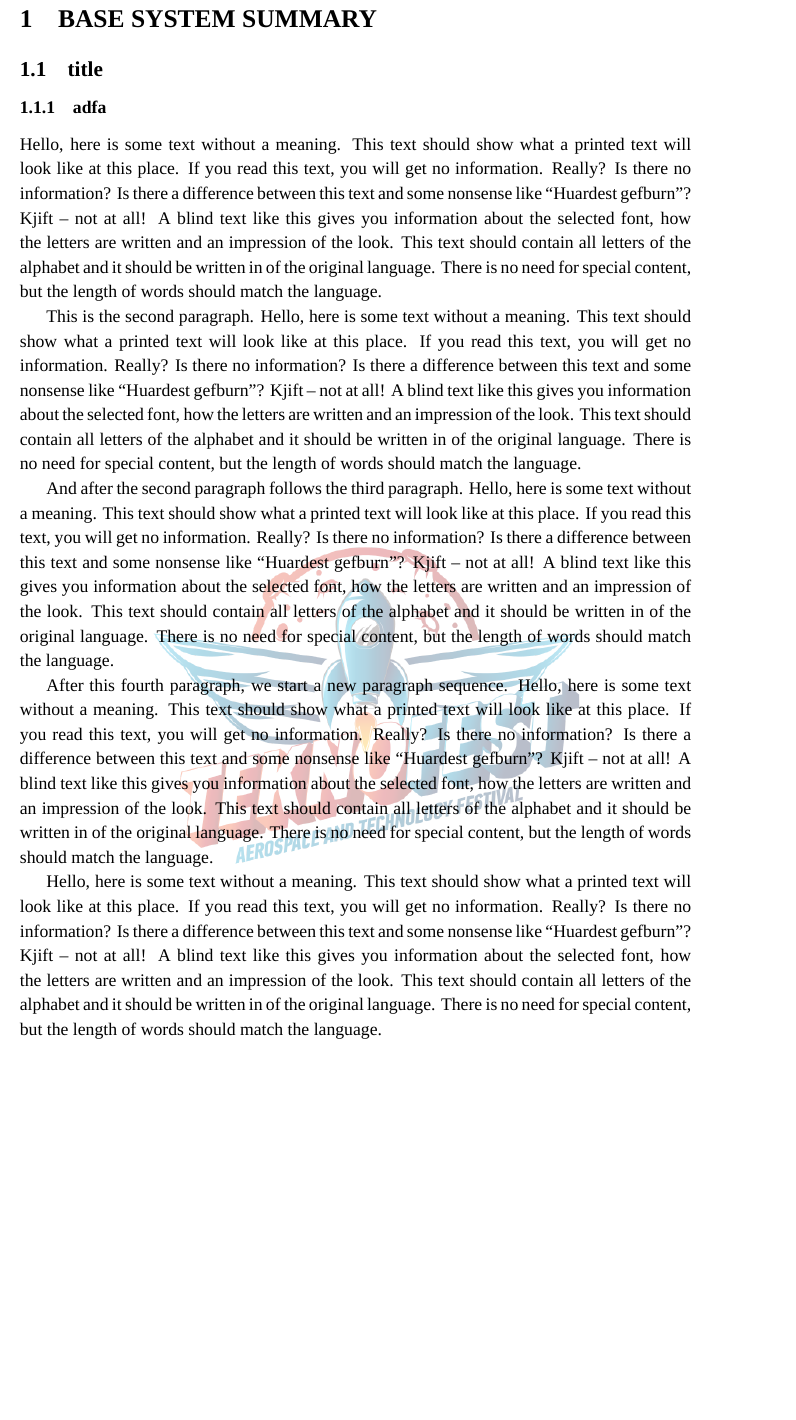
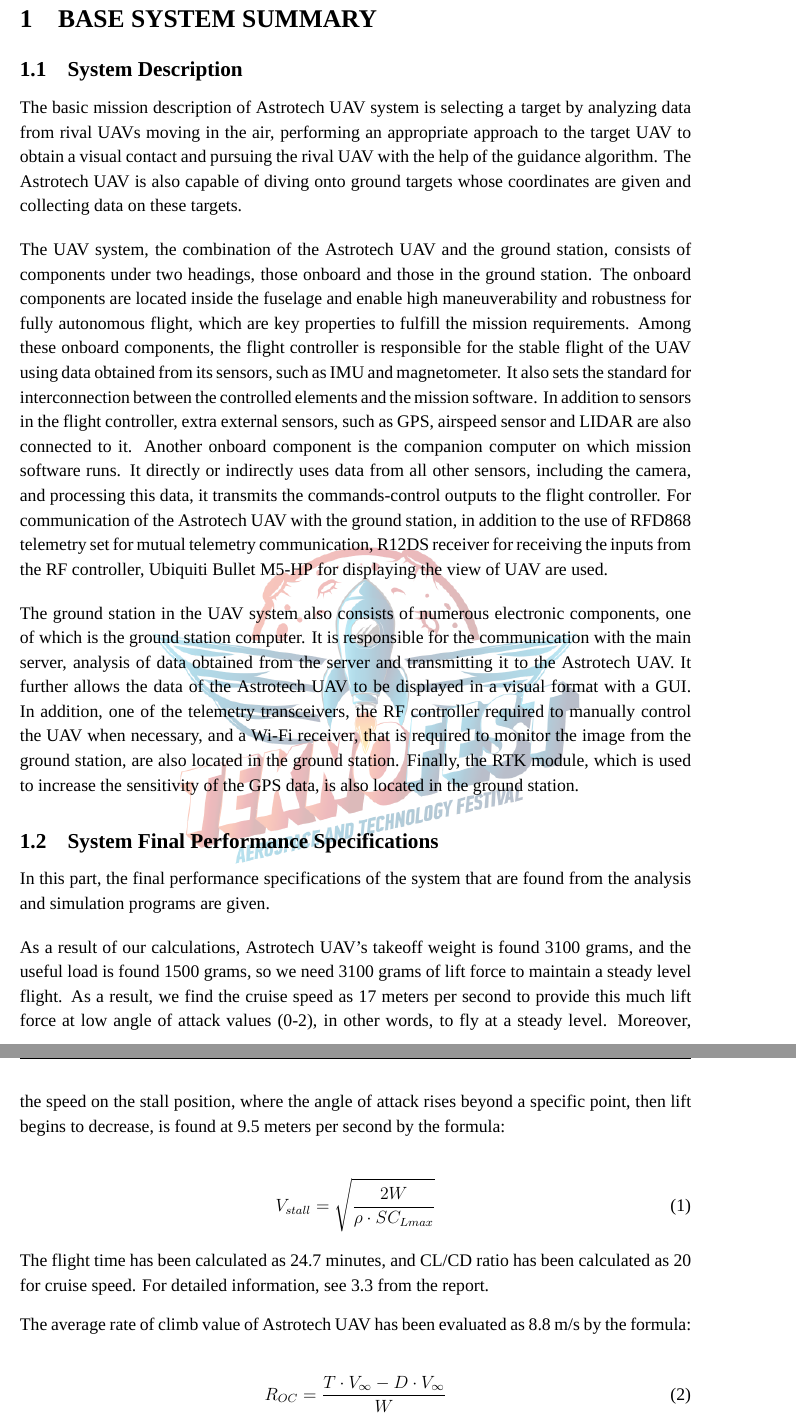
Before and after one commit to zadobudak/Astrotech-CDR, a LaTeX document (CDR.tex): part of page 3 of 4 before the commit and two parts of pages 3 and 4 of 6 after it, the two joined at a grey line, cut so that both start at the same text, the shorter picture padded with empty space. Compiled offline with XeLaTeX; a missing font is replaced by an installed copy or a similar font.

```diff
--- a/CDR.tex
+++ b/CDR.tex
@@ -13,6 +14,7 @@
 	%showframe, % Uncomment to show how the type block is set on the page
 }
 \usepackage[english]{babel}
+\usepackage[]{ragged2e}
 
 \addto\captionsenglish{% Replace "english" with the language you use
   \renewcommand{\contentsname}%
@@ -100,10 +101,42 @@
 \pagenumbering{arabic}
 \stepcounter{page}
 \tableofcontents % Table of contents
-
 \clearpage
 
+
 \section{BASE SYSTEM SUMMARY}
-\subsection{title}
-\subsubsection{adfa}
-\Blindtext
+\subsection{System Description}
+\justify
+
+The basic mission description of Astrotech UAV system is selecting a target by analyzing data from rival UAVs moving in the air, performing an appropriate approach to the target UAV to obtain a visual contact and pursuing the rival UAV with the help of the guidance algorithm. The Astrotech UAV is also capable of diving onto ground targets whose coordinates are given and collecting data on these targets.
+
+\justify
+The UAV system, the combination of the Astrotech UAV and the ground station, consists of components under two headings, those onboard and those in the ground station. The onboard components are located inside the fuselage and enable high maneuverability and robustness for fully autonomous flight, which are key properties to fulfill the mission requirements. Among these onboard components, the flight controller is responsible for the stable flight of the UAV using data obtained from its sensors, such as IMU and magnetometer. It also sets the standard for interconnection between the controlled elements and the mission software. In addition to sensors in the flight controller, extra external sensors, such as GPS, airspeed sensor and LIDAR are also connected to it. Another onboard component is the companion computer on which mission software runs. It directly or indirectly uses data from all other sensors, including the camera, and processing this data, it transmits the commands-control outputs to the flight controller. For communication of the Astrotech UAV with the ground station, in addition to the use of RFD868 telemetry set for mutual telemetry communication, R12DS receiver for receiving the inputs from the RF controller, Ubiquiti Bullet M5-HP for displaying the view of UAV are used.
+
+\justify
+The ground station in the UAV system also consists of numerous electronic components, one of which is the ground station computer. It is responsible for the communication with the main server, analysis of data obtained from the server and transmitting it to the Astrotech UAV. It further allows the data of the Astrotech UAV to be displayed in a visual format with a GUI. In addition, one of the telemetry transceivers, the RF controller required to manually control the UAV when necessary, and a Wi-Fi receiver, that is required to monitor the image from the ground station, are also located in the ground station. Finally, the RTK module, which is used to increase the sensitivity of the GPS data, is also located in the ground station.
+
+\subsection{System Final Performance Specifications}
+In this part, the final performance specifications of the system that are found from the analysis and simulation programs are given.
+
+% \begin{table}
+% 	\centering
+% 	%TODO Table here
+% \end{table}
+
+\justify
+As a result of our calculations, Astrotech UAV’s takeoff weight is found 3100 grams, and the useful load is found 1500 grams, so we need 3100 grams of lift force to maintain a steady level flight. As a result, we find the cruise speed as 17 meters per second to provide this much lift force at low angle of attack values (0-2), in other words, to fly at a steady level. Moreover, the speed on the stall position, where the angle of attack rises beyond a specific point, then lift begins to decrease, is found at 9.5 meters per second by the formula:
+
+\begin{align}
+	V_{stall} = \sqrt{ \frac{2W}{\rho \cdot S C_{L max}}}
+\end{align}
+
+% TODO Figure here
+\justify
+The flight time has been calculated as 24.7 minutes, and CL/CD ratio has been calculated as 20 for cruise speed. For detailed information, see 3.3 from the report.
+\justify
+The average rate of climb value of Astrotech UAV has been evaluated as 8.8 m/s by the formula:
+
+\begin{align}
+	R_{OC} = \frac{T \cdot V_\infty - D \cdot V_\infty}{W}
+\end{align}
```
Also changed, not shown: CDR.pdf, CDR.tex (30 more changed lines).
